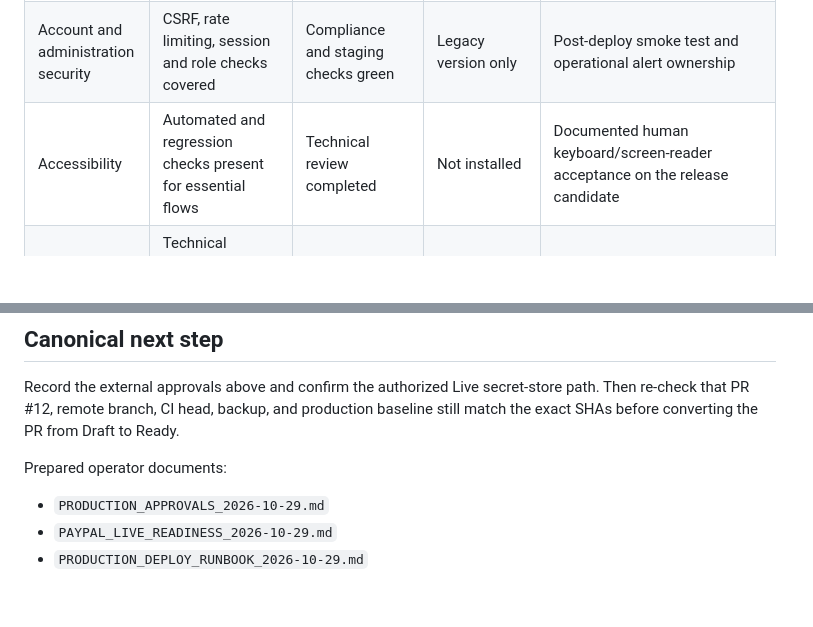
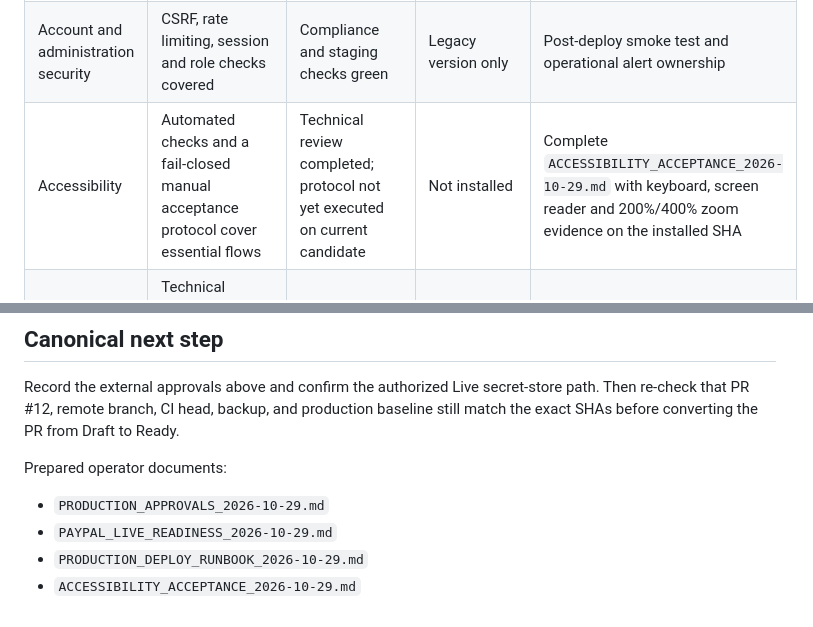
Before and after one commit to acaporaso75-del/qrfacile, a Markdown page: docs/PRODUCTION_RELEASE_GATE_2026-10-29.md, 2 parts joined by grey strips. Drawn GitHub-style; blank space fills up the shorter version.

Commit message:
docs(accessibility): add release acceptance protocol

```diff
--- a/docs/PRODUCTION_RELEASE_GATE_2026-10-29.md
+++ b/docs/PRODUCTION_RELEASE_GATE_2026-10-29.md
@@ -84,7 +84,7 @@ Post-migration evidence from the restored copy:
 | Privacy, GDPR and data-subject processes | Routes, audit trail, retention, incident documentation e probe SLA aggregato senza PII presenti | Technical controls available | Not installed | DPO/legal approval, named owners, alert delivery, SLA and processor/subprocessor decisions |
 | AI governance and human review | Registry and fail-closed human-review controls present | Technical workflow available | Not installed | Legal classification, AI literacy evidence, approved provider/DPA before activation |
 | Account and administration security | CSRF, rate limiting, session and role checks covered | Compliance and staging checks green | Legacy version only | Post-deploy smoke test and operational alert ownership |
-| Accessibility | Automated and regression checks present for essential flows | Technical review completed | Not installed | Documented human keyboard/screen-reader acceptance on the release candidate |
+| Accessibility | Automated checks and a fail-closed manual acceptance protocol cover essential flows | Technical review completed; protocol not yet executed on current candidate | Not installed | Complete `ACCESSIBILITY_ACCEPTANCE_2026-10-29.md` with keyboard, screen reader and 200%/400% zoom evidence on the installed SHA |
 | SEO and AI discoverability | Technical metadata, public-route coverage and read-only HTTP preflight present | Installed | Legacy version only | Staging and production-domain preflight/indexability readback after deployment |
 | Backup, restore and rollback | Release scripts and migration checks present | Staging backup/restore evidence recorded | Fresh production backup and isolated restore verified | Confirm backup path still readable immediately before deployment |
 | Monitoring and transactional email | Mittente centralizzato per verifica account, reset e inviti; preflight SMTP senza segreti; queue probe aggregato e documentazione presenti | Partial technical evidence | Not verified for the release candidate | Named on-call owner, alert delivery test, and transactional-email delivery evidence |
@@ -122,3 +122,4 @@ Prepared operator documents:
 - `PRODUCTION_APPROVALS_2026-10-29.md`
 - `PAYPAL_LIVE_READINESS_2026-10-29.md`
 - `PRODUCTION_DEPLOY_RUNBOOK_2026-10-29.md`
+- `ACCESSIBILITY_ACCEPTANCE_2026-10-29.md`
```
Also changed, not shown: docs/ACCESSIBILITY_ACCEPTANCE_2026-10-29.md (added, +85 -0 lines), docs/PRODUCTION_DEPLOY_RUNBOOK_2026-10-29.md (+1 -0 lines).
